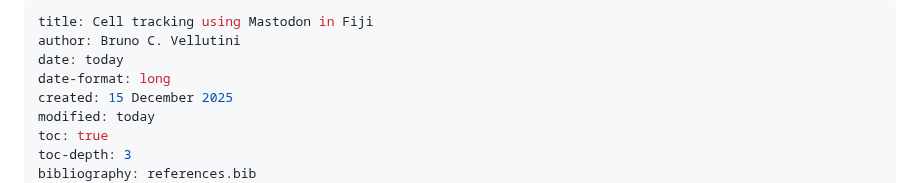
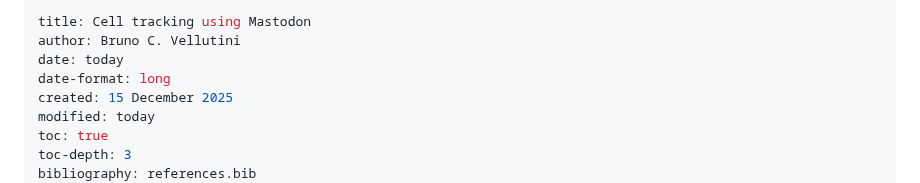
Before and after one commit to bruvellu/tracking-tutorial, a Markdown page: tracking-tutorial.md, the part around the change. GitHub-like rendering.

Commit message:
Remove Fiji from tutorial title

```diff
--- a/tracking-tutorial.md
+++ b/tracking-tutorial.md
@@ -1,5 +1,5 @@
 ---
-title: Cell tracking using Mastodon in Fiji
+title: Cell tracking using Mastodon
 author: Bruno C. Vellutini
 date: today
 date-format: long
```
